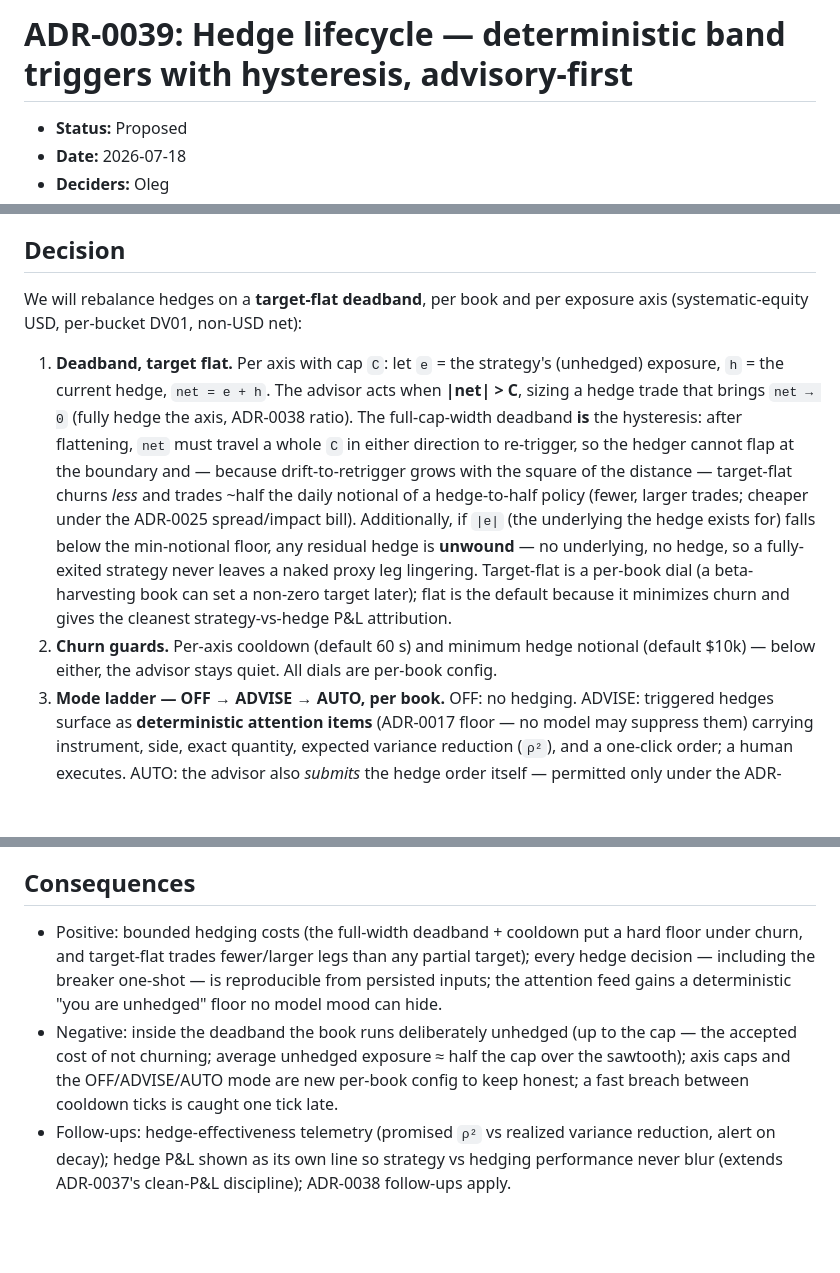
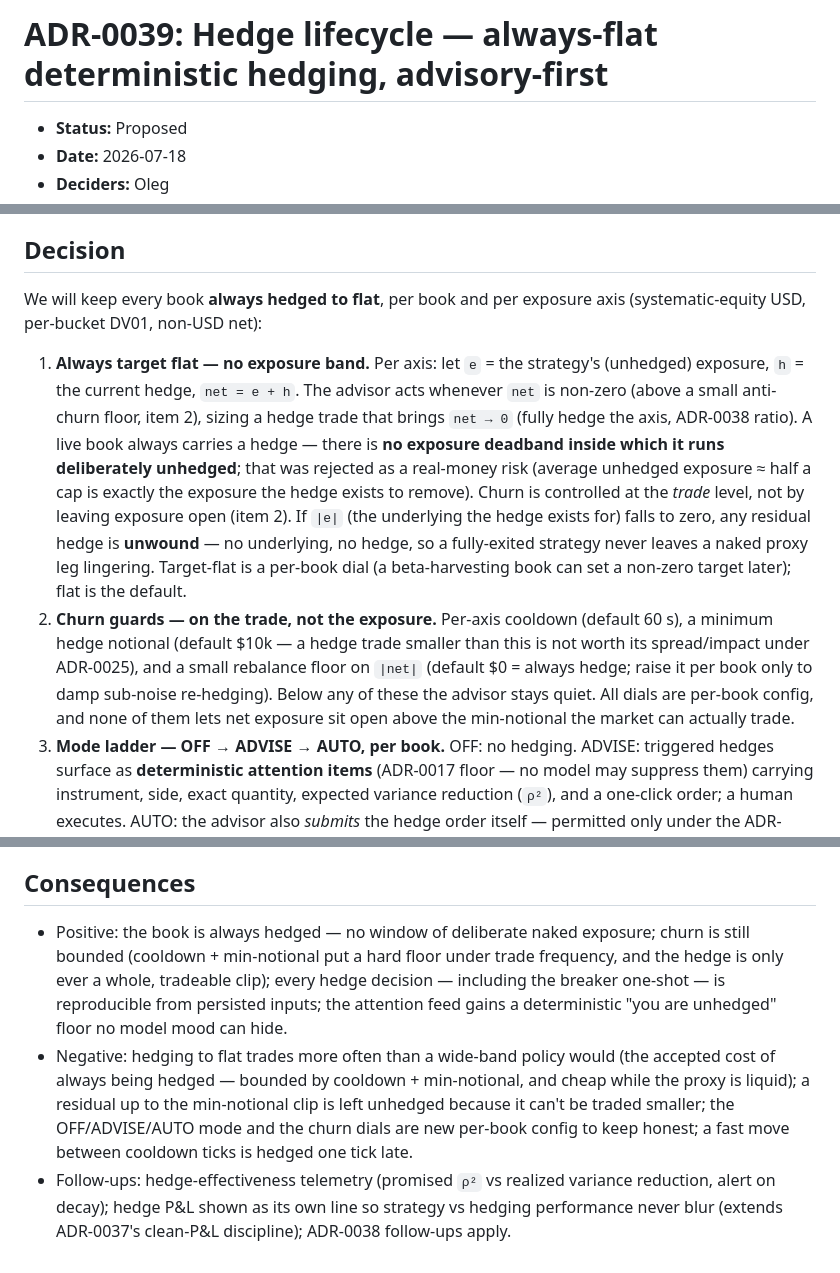
Before and after one commit to teoleg/jethro, a Markdown page: docs/adr/0039-hedge-lifecycle-band-triggers.md, 3 parts joined by grey strips. Drawn GitHub-style; blank space fills up the shorter version.

Commit message:
adr-0039: correct to always-flat hedging (no exposure deadband)
The Proposed ADR still described a full-cap-width deadband inside which the
book runs deliberately unhedged — the rule rejected in review. Rewrite the
decision to always-flat: hedge any net to zero, with churn controlled at the
trade level (cooldown + min-notional + a small rebalance floor), never by
leaving exposure open. Everyday hedging is now clearly separate from the
breaker one-shot de-risk-then-freeze (Decision 4), which is unchanged.

Co-Authored-By: Claude <noreply@anthropic.com>
Claude-Session: https://claude.ai/code/session_01GqJXPgg8rxagZMYZTnrRqo

```diff
--- a/docs/adr/0039-hedge-lifecycle-band-triggers.md
+++ b/docs/adr/0039-hedge-lifecycle-band-triggers.md
@@ -1,4 +1,4 @@
-# ADR-0039: Hedge lifecycle — deterministic band triggers with hysteresis, advisory-first
+# ADR-0039: Hedge lifecycle — always-flat deterministic hedging, advisory-first
 
 - **Status:** Proposed
 - **Date:** 2026-07-18
@@ -17,24 +17,26 @@ ADR-0027 firm breaker).
 
 ## Decision
 
-We will rebalance hedges on a **target-flat deadband**, per book and per exposure axis
+We will keep every book **always hedged to flat**, per book and per exposure axis
 (systematic-equity USD, per-bucket DV01, non-USD net):
 
-1. **Deadband, target flat.** Per axis with cap `C`: let `e` = the strategy's (unhedged)
-   exposure, `h` = the current hedge, `net = e + h`. The advisor acts when **|net| > C**,
-   sizing a hedge trade that brings `net → 0` (fully hedge the axis, ADR-0038 ratio). The
-   full-cap-width deadband **is** the hysteresis: after flattening, `net` must travel a
-   whole `C` in either direction to re-trigger, so the hedger cannot flap at the boundary
-   and — because drift-to-retrigger grows with the square of the distance — target-flat
-   churns *less* and trades ~half the daily notional of a hedge-to-half policy (fewer,
-   larger trades; cheaper under the ADR-0025 spread/impact bill). Additionally, if `|e|`
-   (the underlying the hedge exists for) falls below the min-notional floor, any residual
-   hedge is **unwound** — no underlying, no hedge, so a fully-exited strategy never leaves
-   a naked proxy leg lingering. Target-flat is a per-book dial (a beta-harvesting book can
-   set a non-zero target later); flat is the default because it minimizes churn and gives
-   the cleanest strategy-vs-hedge P&L attribution.
-2. **Churn guards.** Per-axis cooldown (default 60 s) and minimum hedge notional (default
-   $10k) — below either, the advisor stays quiet. All dials are per-book config.
+1. **Always target flat — no exposure band.** Per axis: let `e` = the strategy's (unhedged)
+   exposure, `h` = the current hedge, `net = e + h`. The advisor acts whenever `net` is
+   non-zero (above a small anti-churn floor, item 2), sizing a hedge trade that brings
+   `net → 0` (fully hedge the axis, ADR-0038 ratio). A live book always carries a hedge —
+   there is **no exposure deadband inside which it runs deliberately unhedged**; that was
+   rejected as a real-money risk (average unhedged exposure ≈ half a cap is exactly the
+   exposure the hedge exists to remove). Churn is controlled at the *trade* level, not by
+   leaving exposure open (item 2). If `|e|` (the underlying the hedge exists for) falls to
+   zero, any residual hedge is **unwound** — no underlying, no hedge, so a fully-exited
+   strategy never leaves a naked proxy leg lingering. Target-flat is a per-book dial (a
+   beta-harvesting book can set a non-zero target later); flat is the default.
+2. **Churn guards — on the trade, not the exposure.** Per-axis cooldown (default 60 s), a
+   minimum hedge notional (default $10k — a hedge trade smaller than this is not worth its
+   spread/impact under ADR-0025), and a small rebalance floor on `|net|` (default $0 =
+   always hedge; raise it per book only to damp sub-noise re-hedging). Below any of these
+   the advisor stays quiet. All dials are per-book config, and none of them lets net
+   exposure sit open above the min-notional the market can actually trade.
 3. **Mode ladder — OFF → ADVISE → AUTO, per book.** OFF: no hedging. ADVISE: triggered
    hedges surface as **deterministic attention items** (ADR-0017 floor — no model may
    suppress them) carrying instrument, side, exact quantity, expected variance reduction
@@ -78,14 +80,16 @@ invariant 7 — guardrails are deterministic code; the model proposes, code disp
 
 ## Consequences
 
-- Positive: bounded hedging costs (the full-width deadband + cooldown put a hard floor
-  under churn, and target-flat trades fewer/larger legs than any partial target); every
-  hedge decision — including the breaker one-shot — is reproducible from persisted inputs;
-  the attention feed gains a deterministic "you are unhedged" floor no model mood can hide.
-- Negative: inside the deadband the book runs deliberately unhedged (up to the cap — the
-  accepted cost of not churning; average unhedged exposure ≈ half the cap over the
-  sawtooth); axis caps and the OFF/ADVISE/AUTO mode are new per-book config to keep honest;
-  a fast breach between cooldown ticks is caught one tick late.
+- Positive: the book is always hedged — no window of deliberate naked exposure; churn is
+  still bounded (cooldown + min-notional put a hard floor under trade frequency, and the
+  hedge is only ever a whole, tradeable clip); every hedge decision — including the breaker
+  one-shot — is reproducible from persisted inputs; the attention feed gains a deterministic
+  "you are unhedged" floor no model mood can hide.
+- Negative: hedging to flat trades more often than a wide-band policy would (the accepted
+  cost of always being hedged — bounded by cooldown + min-notional, and cheap while the
+  proxy is liquid); a residual up to the min-notional clip is left unhedged because it can't
+  be traded smaller; the OFF/ADVISE/AUTO mode and the churn dials are new per-book config to
+  keep honest; a fast move between cooldown ticks is hedged one tick late.
 - Follow-ups: hedge-effectiveness telemetry (promised `ρ²` vs realized variance reduction,
   alert on decay); hedge P&L shown as its own line so strategy vs hedging performance
   never blur (extends ADR-0037's clean-P&L discipline); ADR-0038 follow-ups apply.
```
